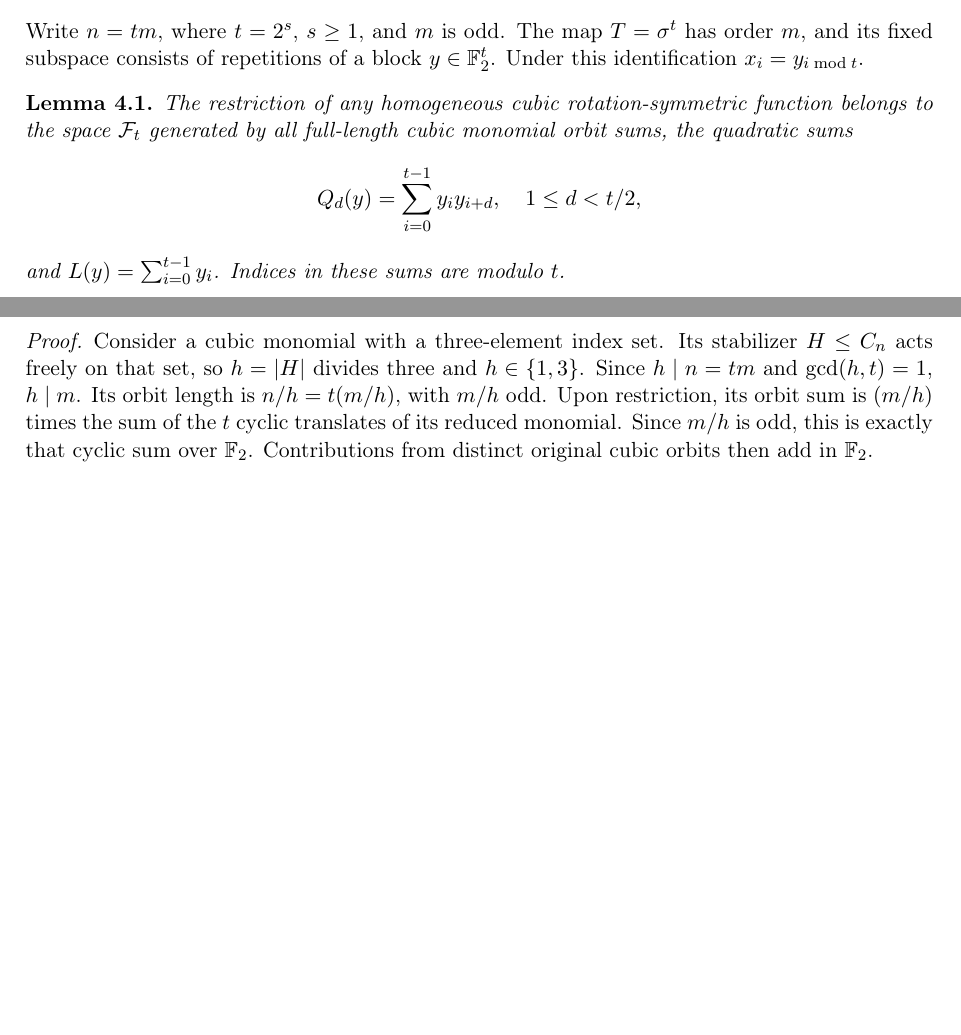
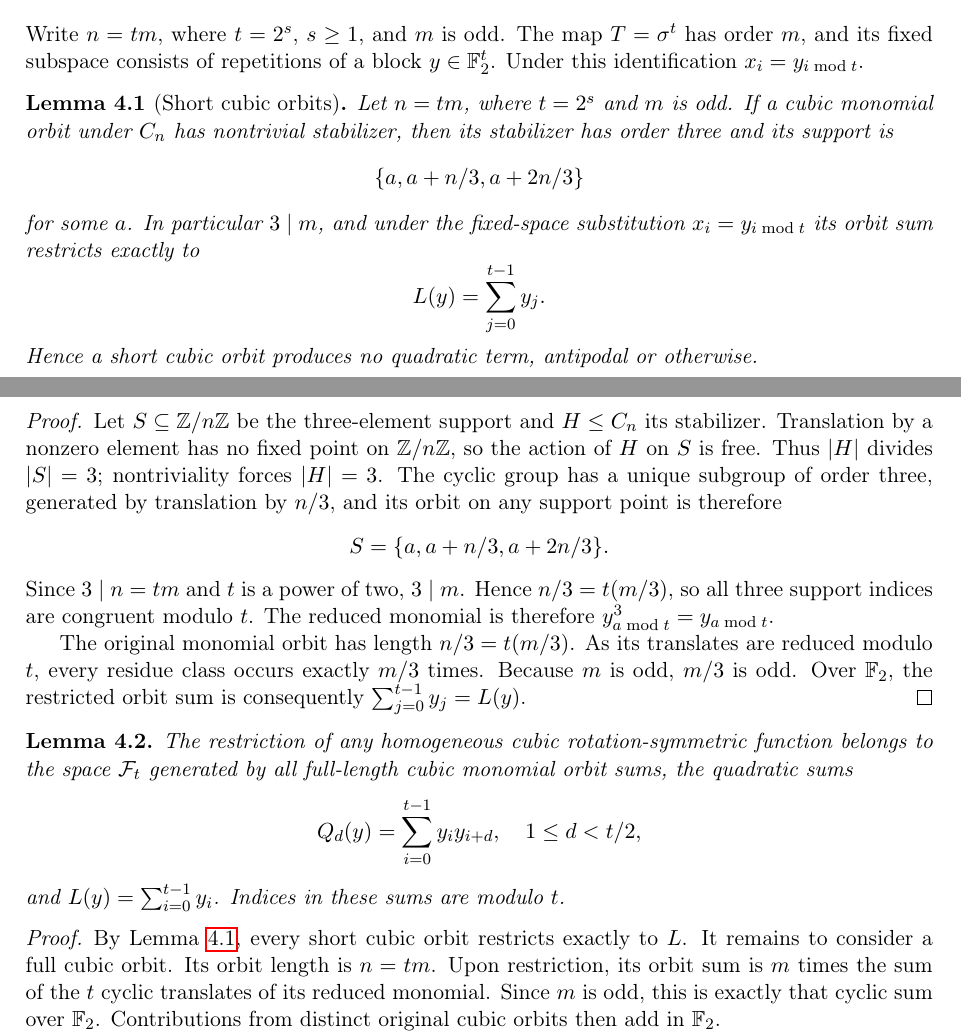
Before and after one commit to contatofilipevono-rgb/hrsbf-bent-verification, a LaTeX paper (paper_cubic_global_submission.tex): two parts of pages 3 and 4 of 8, joined at a grey line, cut so that both start at the same text, the shorter picture padded with empty space. Compiled offline with pdfLaTeX.

Commit message:
Isolate and prove short cubic orbit folding lemma

```diff
--- a/paper_cubic_global_submission.tex
+++ b/paper_cubic_global_submission.tex
@@ -86,13 +86,34 @@ For each $a\in U\setminus\{0\}$, $D_af$ is quadratic, balanced, and $T$-invarian
 \section{The restricted orbit space}
 Write $n=tm$, where $t=2^s$, $s\ge1$, and $m$ is odd. The map $T=\sigma^t$ has order $m$, and its fixed subspace consists of repetitions of a block $y\in\F^t$. Under this identification $x_i=y_{i\bmod t}$.
 
+\begin{lemma}[Short cubic orbits]\label{lem:short-cubic}
+Let \(n=tm\), where \(t=2^s\) and \(m\) is odd. If a cubic monomial orbit under \(C_n\) has nontrivial stabilizer, then its stabilizer has order three and its support is
+\[
+\{a,a+n/3,a+2n/3\}
+\]
+for some \(a\). In particular \(3\mid m\), and under the fixed-space substitution \(x_i=y_{i\bmod t}\) its orbit sum restricts exactly to
+\[
+L(y)=\sum_{j=0}^{t-1}y_j.
+\]
+Hence a short cubic orbit produces no quadratic term, antipodal or otherwise.
+\end{lemma}
+\begin{proof}
+Let \(S\subseteq\mathbb Z/n\mathbb Z\) be the three-element support and \(H\le C_n\) its stabilizer. Translation by a nonzero element has no fixed point on \(\mathbb Z/n\mathbb Z\), so the action of \(H\) on \(S\) is free. Thus \(|H|\) divides \(|S|=3\); nontriviality forces \(|H|=3\). The cyclic group has a unique subgroup of order three, generated by translation by \(n/3\), and its orbit on any support point is therefore
+\[
+S=\{a,a+n/3,a+2n/3\}.
+\]
+Since \(3\mid n=tm\) and \(t\) is a power of two, \(3\mid m\). Hence \(n/3=t(m/3)\), so all three support indices are congruent modulo \(t\). The reduced monomial is therefore \(y_{a\bmod t}^3=y_{a\bmod t}\).
+
+The original monomial orbit has length \(n/3=t(m/3)\). As its translates are reduced modulo \(t\), every residue class occurs exactly \(m/3\) times. Because \(m\) is odd, \(m/3\) is odd. Over \(\F\), the restricted orbit sum is consequently \(\sum_{j=0}^{t-1}y_j=L(y)\).
+\end{proof}
+
 \begin{lemma}\label{lem:orbit}
 The restriction of any homogeneous cubic rotation-symmetric function belongs to the space $\mathcal F_t$ generated by all full-length cubic monomial orbit sums, the quadratic sums
 \[Q_d(y)=\sum_{i=0}^{t-1}y_i y_{i+d},\quad 1\le d<t/2,\]
 and $L(y)=\sum_{i=0}^{t-1}y_i$. Indices in these sums are modulo $t$.
 \end{lemma}
 \begin{proof}
-Consider a cubic monomial with a three-element index set. Its stabilizer $H\le C_n$ acts freely on that set, so $h=|H|$ divides three and $h\in\{1,3\}$. Since $h\mid n=tm$ and $\gcd(h,t)=1$, $h\mid m$. Its orbit length is $n/h=t(m/h)$, with $m/h$ odd. Upon restriction, its orbit sum is $(m/h)$ times the sum of the $t$ cyclic translates of its reduced monomial. Since $m/h$ is odd, this is exactly that cyclic sum over $\F$. Contributions from distinct original cubic orbits then add in $\F$.
+By Lemma~\ref{lem:short-cubic}, every short cubic orbit restricts exactly to $L$. It remains to consider a full cubic orbit. Its orbit length is $n=tm$. Upon restriction, its orbit sum is $m$ times the sum of the $t$ cyclic translates of its reduced monomial. Since $m$ is odd, this is exactly that cyclic sum over $\F$. Contributions from distinct original cubic orbits then add in $\F$.
 
 The reduced monomial has degree one, two or three, and no constant term. If its orbit length is $l\mid t$, its distinct translates occur $t/l$ times. When $l<t$, this multiplicity is even and the sum vanishes. All cubic monomial orbits in $t$ variables have length $t$, because their stabilizer divides both three and $t$. Quadratic orbits have length $t$ except for the antipodal orbit, of length $t/2$, which cancels. Equivalently, in the full-length case every antipodal monomial has total preimage multiplicity $2m$, hence even coefficient. A degree-one reduction gives $L$. This proves containment in $\mathcal F_t$; surjectivity of the restriction map is not required.
 \end{proof}
```
Also changed, not shown: paper_cubic_global_submission.tex (2 more changed lines).
